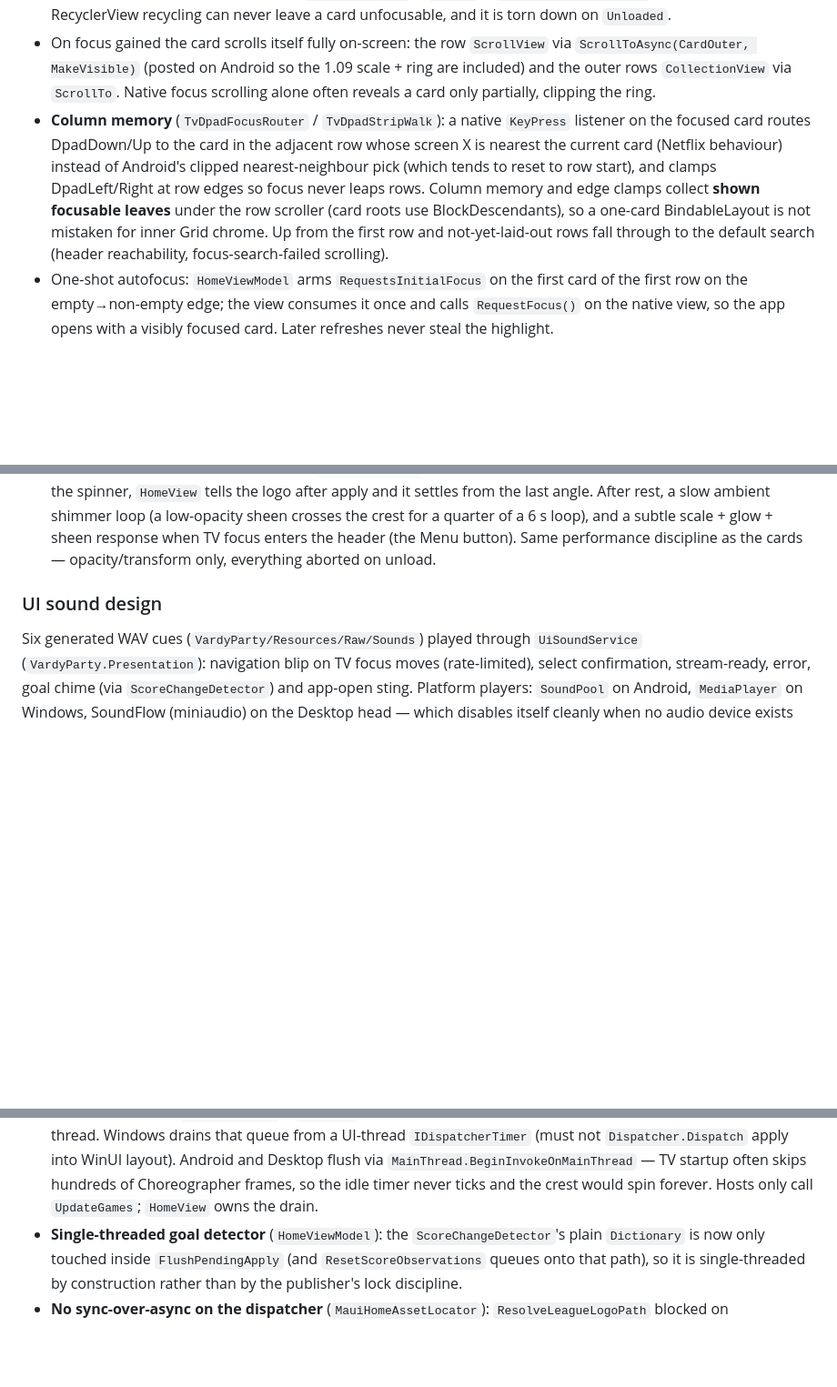
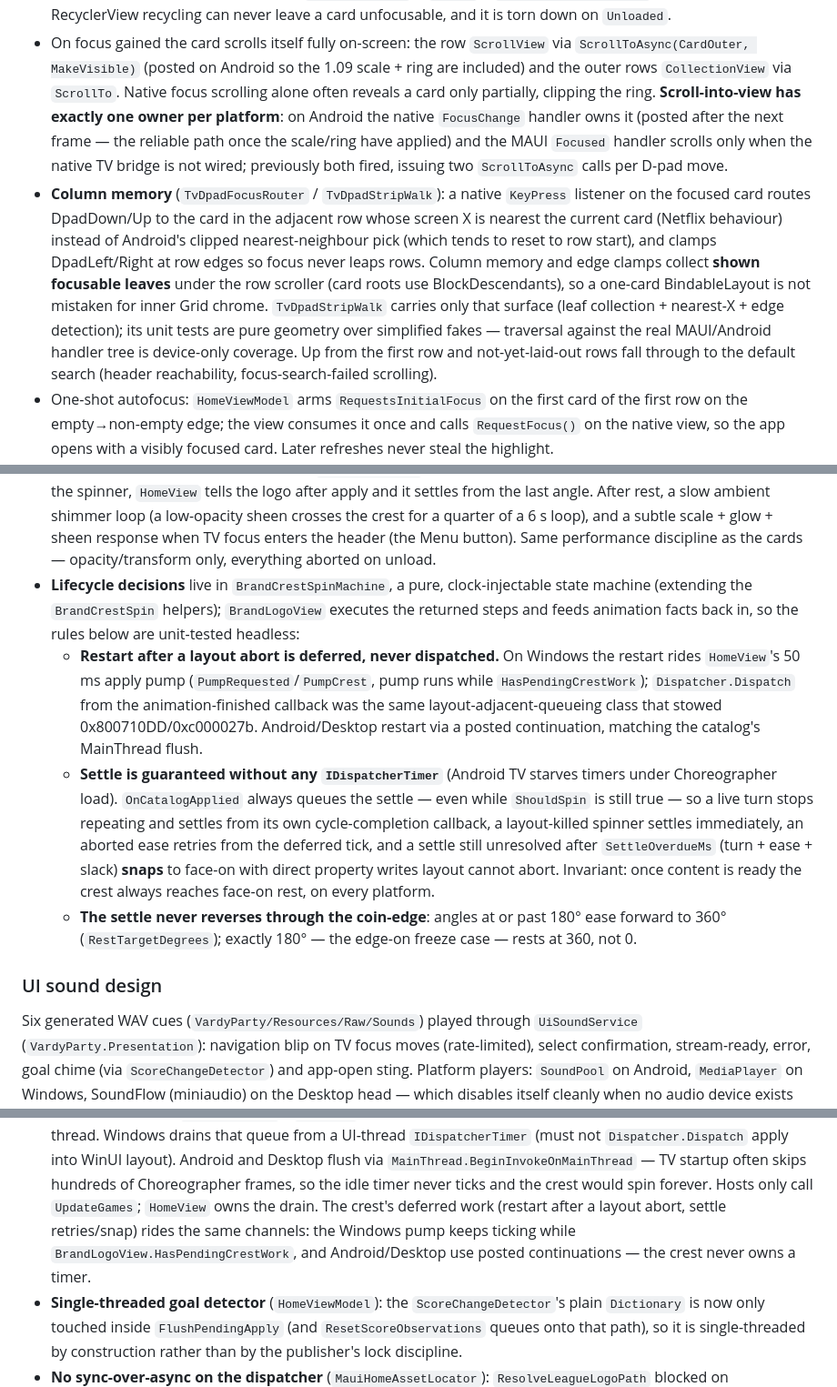
Before and after one commit to Vardy-Party/Client, a Markdown page: docs/architecture/homepage-maui-avalonia.md, 3 parts joined by grey strips. Shown at 91% size. Rendered like a GitHub page; blank space fills up the shorter version.

Commit message:
docs: crest lifecycle (pump-deferred restart, timer-less settle, 180-degree forward rest) and single scroll owner
Architecture doc updated where behavior changed: the crest section now
documents BrandCrestSpinMachine and its invariants (deferred restart via
the Windows apply pump instead of Dispatcher.Dispatch, settle guaranteed
without IDispatcherTimer with the overdue snap, exactly-180 rests forward
at 360); the TV focus section documents the single scroll-into-view owner
per platform and the honest scope of the TvDpadStripWalk pure-geometry
tests; the catalog-apply threading note mentions crest deferred work
riding the same pump/post channels.

Co-authored-by: developer <developer@freedomtimes.news>

```diff
--- a/docs/architecture/homepage-maui-avalonia.md
+++ b/docs/architecture/homepage-maui-avalonia.md
@@ -193,7 +193,12 @@ would skip the cards entirely and MAUI focus events would never fire.
   `ScrollView` via `ScrollToAsync(CardOuter, MakeVisible)` (posted on
   Android so the 1.09 scale + ring are included) and the outer rows
   `CollectionView` via `ScrollTo`. Native focus scrolling alone often
-  reveals a card only partially, clipping the ring.
+  reveals a card only partially, clipping the ring. **Scroll-into-view has
+  exactly one owner per platform**: on Android the native `FocusChange`
+  handler owns it (posted after the next frame — the reliable path once
+  the scale/ring have applied) and the MAUI `Focused` handler scrolls only
+  when the native TV bridge is not wired; previously both fired, issuing
+  two `ScrollToAsync` calls per D-pad move.
 - **Column memory** (`TvDpadFocusRouter` / `TvDpadStripWalk`): a native
   `KeyPress` listener on the focused card routes DpadDown/Up to the card
   in the adjacent row whose screen X is nearest the current card (Netflix
@@ -202,7 +207,10 @@ would skip the cards entirely and MAUI focus events would never fire.
   focus never leaps rows. Column memory and edge clamps collect **shown
   focusable leaves** under the row scroller (card roots use
   BlockDescendants), so a one-card BindableLayout is not mistaken for
-  inner Grid chrome.
+  inner Grid chrome. `TvDpadStripWalk` carries only that surface
+  (leaf collection + nearest-X + edge detection); its unit tests are pure
+  geometry over simplified fakes — traversal against the real
+  MAUI/Android handler tree is device-only coverage.
   Up from the first row and not-yet-laid-out rows fall through to the
   default search (header reachability, focus-search-failed scrolling).
 - One-shot autofocus: `HomeViewModel` arms `RequestsInitialFocus` on the
@@ -243,6 +251,30 @@ the subtitle beneath, on every adaptive layout
   response when TV focus enters the header (the Menu button). Same
   performance discipline as the cards — opacity/transform only, everything
   aborted on unload.
+- **Lifecycle decisions** live in `BrandCrestSpinMachine`, a pure,
+  clock-injectable state machine (extending the `BrandCrestSpin` helpers);
+  `BrandLogoView` executes the returned steps and feeds animation facts
+  back in, so the rules below are unit-tested headless:
+  - **Restart after a layout abort is deferred, never dispatched.** On
+    Windows the restart rides `HomeView`'s 50 ms apply pump
+    (`PumpRequested`/`PumpCrest`, pump runs while `HasPendingCrestWork`);
+    `Dispatcher.Dispatch` from the animation-finished callback was the
+    same layout-adjacent-queueing class that stowed
+    0x800710DD/0xc000027b. Android/Desktop restart via a posted
+    continuation, matching the catalog's MainThread flush.
+  - **Settle is guaranteed without any `IDispatcherTimer`** (Android TV
+    starves timers under Choreographer load). `OnCatalogApplied` always
+    queues the settle — even while `ShouldSpin` is still true — so a live
+    turn stops repeating and settles from its own cycle-completion
+    callback, a layout-killed spinner settles immediately, an aborted
+    ease retries from the deferred tick, and a settle still unresolved
+    after `SettleOverdueMs` (turn + ease + slack) **snaps** to face-on
+    with direct property writes layout cannot abort. Invariant: once
+    content is ready the crest always reaches face-on rest, on every
+    platform.
+  - **The settle never reverses through the coin-edge**: angles at or past
+    180° ease forward to 360° (`RestTargetDegrees`); exactly 180° — the
+    edge-on freeze case — rests at 360, not 0.
 
 ### UI sound design
 
@@ -460,6 +492,10 @@ games update renders, and hardened the remaining path end to end:
   `MainThread.BeginInvokeOnMainThread` — TV startup often skips hundreds of
   Choreographer frames, so the idle timer never ticks and the crest would
   spin forever. Hosts only call `UpdateGames`; `HomeView` owns the drain.
+  The crest's deferred work (restart after a layout abort, settle
+  retries/snap) rides the same channels: the Windows pump keeps ticking
+  while `BrandLogoView.HasPendingCrestWork`, and Android/Desktop use
+  posted continuations — the crest never owns a timer.
 - **Single-threaded goal detector** (`HomeViewModel`): the
   `ScoreChangeDetector`'s plain `Dictionary` is now only touched inside
   `FlushPendingApply` (and `ResetScoreObservations` queues onto that path),
```
